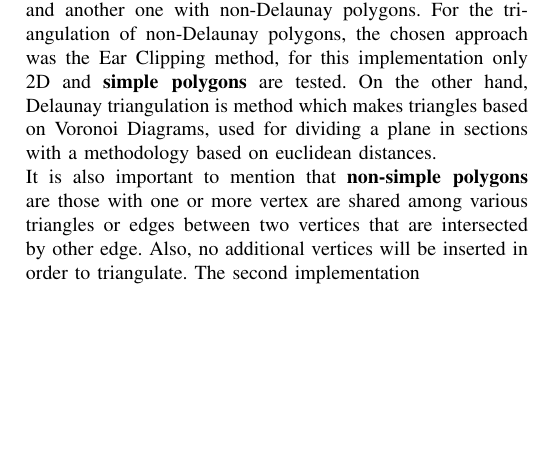
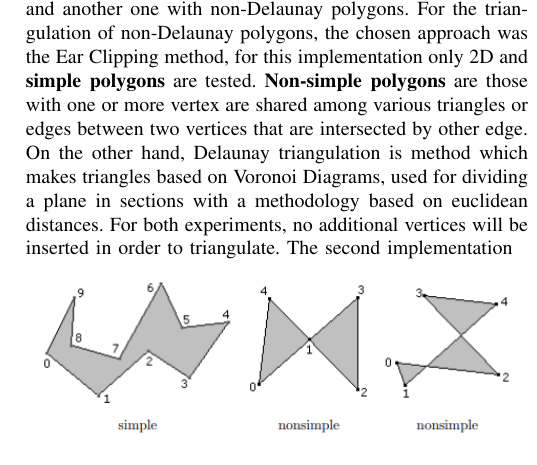
Before and after one commit to Pvillab/Paper---2D-Polygon-Triangulation, a LaTeX paper (main.tex): part of one column of page 1 of 6, cut so that both start at the same text, the shorter picture padded with empty space. Compiled offline with pdfLaTeX.

Commit message:
otro merge ahi...

```diff
--- a/main.tex
+++ b/main.tex
@@ -63,10 +63,8 @@ ibarqueroga@gmail.com, joseph.feng1@gmail.com,paulvillabeita@gmail.com}
 \maketitle
 \section{Abstract}
     The following document reports the results gathered during the project called "2D Polygon Triangulation" which the main purpose is to triangulate 2-dimensional polygons with 2 different implementations which are using Delaunay-Constrained Polygons and Non-Delaunay ones. After the experimentation phase both implementations were of order $O(n^2)$. The Non-Delaunay polygons are tested with the use of similar polygons but with different amount of vertices.
-
 \section{Introduction}
-Game figures and models that are visible in a computer screen and pretty much any other polygon can be deconstructed into triangles. This process is called \textbf{triangulation}. In the following project, two different implementation are tested. One implementation uses polygons with Delaunay constraints and another one with non-Delaunay polygons. For the triangulation of non-Delaunay polygons, the chosen approach was the Ear Clipping method, for this implementation only 2D and \textbf{simple polygons} are tested. On the other hand, Delaunay triangulation is method which makes triangles based on Voronoi Diagrams, used for dividing a plane in sections with a methodology based on euclidean distances. \\
-It is also important to mention that \textbf{non-simple polygons} are those with one or more vertex are shared among various triangles or edges between two vertices that are intersected by other edge. Also, no additional vertices will be inserted in order to triangulate. The second implementation
+Game figures and models that are visible in a computer screen and pretty much any other polygon can be deconstructed into triangles. This process is called \textbf{triangulation}. In the following project, two different implementation are tested. One implementation uses polygons with Delaunay constraints and another one with non-Delaunay polygons. For the triangulation of non-Delaunay polygons, the chosen approach was the Ear Clipping method, for this implementation only 2D and \textbf{simple polygons} are tested. \textbf{Non-simple polygons} are those with one or more vertex are shared among various triangles or edges between two vertices that are intersected by other edge. On the other hand, Delaunay triangulation is method which makes triangles based on Voronoi Diagrams, used for dividing a plane in sections with a methodology based on euclidean distances. For both experiments, no additional vertices will be inserted in order to triangulate. The second implementation
 $$\includegraphics[scale=0.7]{nonsimpleExample}$$
 
 
```
